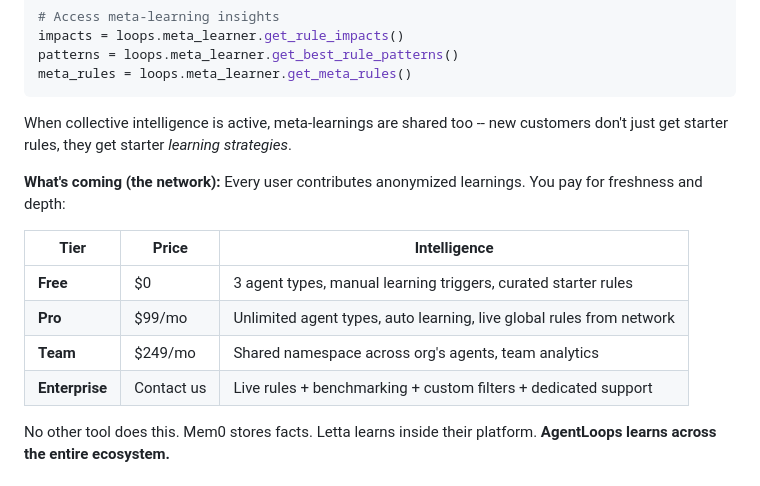
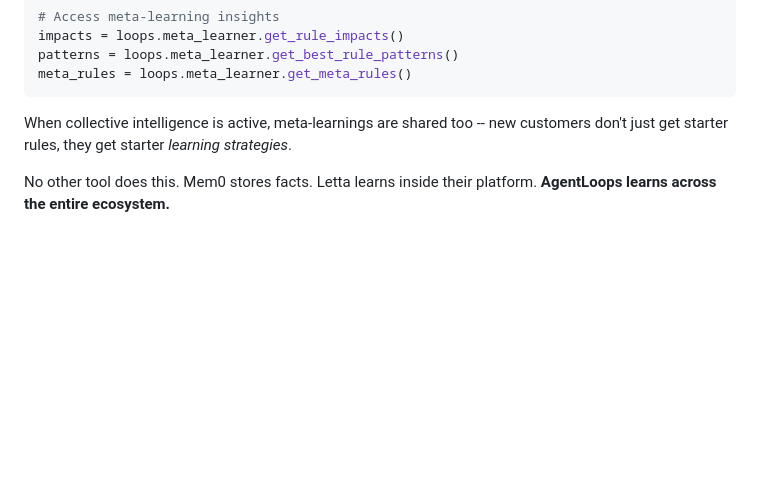
Before and after one commit to mhollweck/agentloops, a Markdown page: README.md, the part around the change. Rendered like a GitHub page; blank space fills up the shorter version.

Commit message:
remove pricing table from README — too early to show
Co-Authored-By: Claude Opus 4.6 (1M context) <noreply@anthropic.com>

````diff
--- a/README.md
+++ b/README.md
@@ -157,15 +157,6 @@ meta_rules = loops.meta_learner.get_meta_rules()
 ```
 
 When collective intelligence is active, meta-learnings are shared too -- new customers don't just get starter rules, they get starter *learning strategies*.
-
-**What's coming (the network):** Every user contributes anonymized learnings. You pay for freshness and depth:
-
-| Tier | Price | Intelligence |
-|------|-------|-------------|
-| **Free** | $0 | 3 agent types, manual learning triggers, curated starter rules |
-| **Pro** | $99/mo | Unlimited agent types, auto learning, live global rules from network |
-| **Team** | $249/mo | Shared namespace across org's agents, team analytics |
-| **Enterprise** | Contact us | Live rules + benchmarking + custom filters + dedicated support |
 
 No other tool does this. Mem0 stores facts. Letta learns inside their platform. **AgentLoops learns across the entire ecosystem.**
 
````
